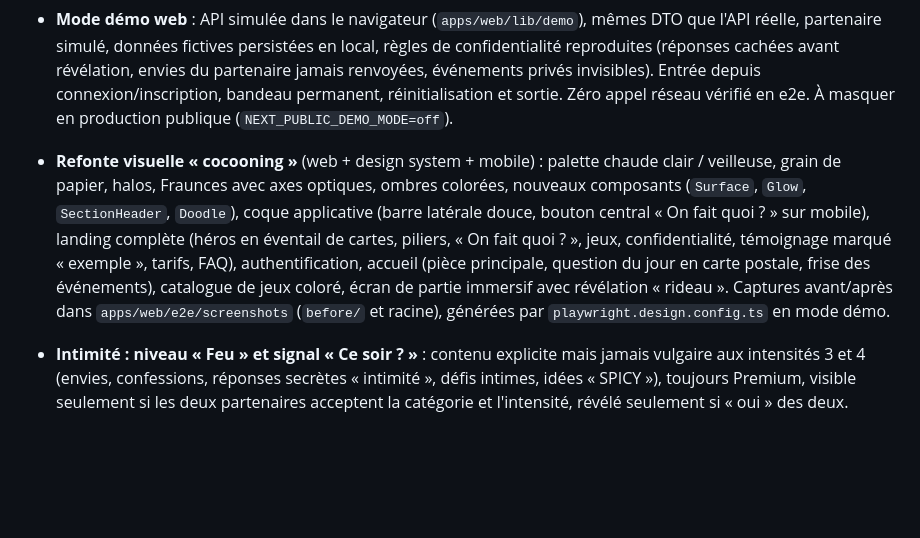
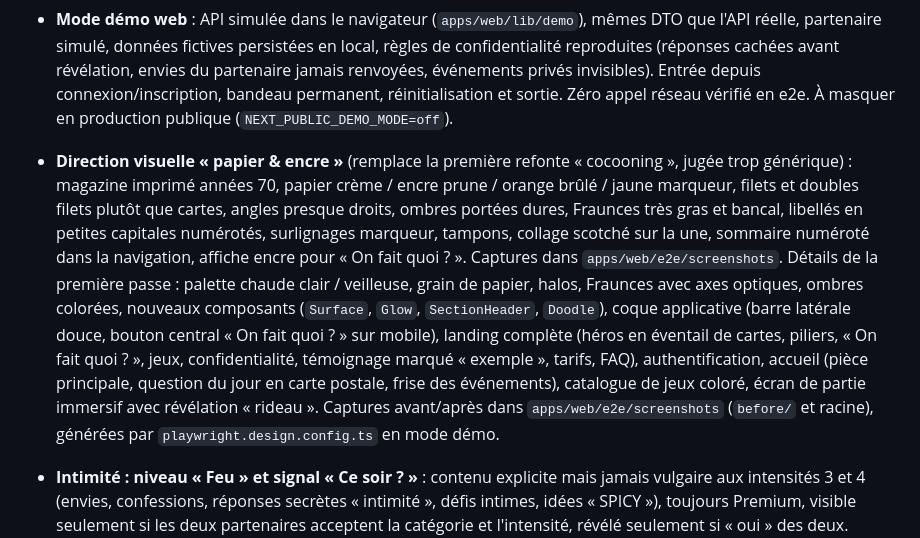
Before and after one commit to valorcia/App-couple, a Markdown page: DEVELOPMENT_STATUS.md, the part around the change. Drawn GitHub-style; blank space fills up the shorter version.

Commit message:
Statut : direction papier & encre
Co-Authored-By: Claude Fable 5.1 <noreply@anthropic.com>
Claude-Session: https://claude.ai/code/session_017SbM7F24NxRXvKL2H3TAvE

```diff
--- a/DEVELOPMENT_STATUS.md
+++ b/DEVELOPMENT_STATUS.md
@@ -50,7 +50,7 @@ Dernière mise à jour : 2026-10-25 — Phases 1, 2 et 3 terminées. **Phase 4 (
 
 - **Mode démo web** : API simulée dans le navigateur (`apps/web/lib/demo`), mêmes DTO que l'API réelle, partenaire simulé, données fictives persistées en local, règles de confidentialité reproduites (réponses cachées avant révélation, envies du partenaire jamais renvoyées, événements privés invisibles). Entrée depuis connexion/inscription, bandeau permanent, réinitialisation et sortie. Zéro appel réseau vérifié en e2e. À masquer en production publique (`NEXT_PUBLIC_DEMO_MODE=off`).
 
-- **Refonte visuelle « cocooning »** (web + design system + mobile) : palette chaude clair / veilleuse, grain de papier, halos, Fraunces avec axes optiques, ombres colorées, nouveaux composants (`Surface`, `Glow`, `SectionHeader`, `Doodle`), coque applicative (barre latérale douce, bouton central « On fait quoi ? » sur mobile), landing complète (héros en éventail de cartes, piliers, « On fait quoi ? », jeux, confidentialité, témoignage marqué « exemple », tarifs, FAQ), authentification, accueil (pièce principale, question du jour en carte postale, frise des événements), catalogue de jeux coloré, écran de partie immersif avec révélation « rideau ». Captures avant/après dans `apps/web/e2e/screenshots` (`before/` et racine), générées par `playwright.design.config.ts` en mode démo.
+- **Direction visuelle « papier & encre »** (remplace la première refonte « cocooning », jugée trop générique) : magazine imprimé années 70, papier crème / encre prune / orange brûlé / jaune marqueur, filets et doubles filets plutôt que cartes, angles presque droits, ombres portées dures, Fraunces très gras et bancal, libellés en petites capitales numérotés, surlignages marqueur, tampons, collage scotché sur la une, sommaire numéroté dans la navigation, affiche encre pour « On fait quoi ? ». Captures dans `apps/web/e2e/screenshots`. Détails de la première passe : palette chaude clair / veilleuse, grain de papier, halos, Fraunces avec axes optiques, ombres colorées, nouveaux composants (`Surface`, `Glow`, `SectionHeader`, `Doodle`), coque applicative (barre latérale douce, bouton central « On fait quoi ? » sur mobile), landing complète (héros en éventail de cartes, piliers, « On fait quoi ? », jeux, confidentialité, témoignage marqué « exemple », tarifs, FAQ), authentification, accueil (pièce principale, question du jour en carte postale, frise des événements), catalogue de jeux coloré, écran de partie immersif avec révélation « rideau ». Captures avant/après dans `apps/web/e2e/screenshots` (`before/` et racine), générées par `playwright.design.config.ts` en mode démo.
 - **Intimité : niveau « Feu » et signal « Ce soir ? »** : contenu explicite mais jamais vulgaire aux intensités 3 et 4 (envies, confessions, réponses secrètes « intimité », défis intimes, idées « SPICY »), toujours Premium, visible seulement si les deux partenaires acceptent la catégorie et l'intensité, révélé seulement si « oui » des deux. Signal « Ce soir ? » (`GET/PUT /intimacy/tonight`, Redis avec expiration à 5 h locale) : chacun allume le sien, rien n'est visible tant que les deux ne sont pas allumés, notification sans détail quand c'est mutuel. Web + mobile + démo + test d'intégration.
 
 - **« Les cartes du soir »** (espace Intimité) : jeu de cartes à tirer, à tour de rôle, avec gestes et défis du tendre (niveau 1, gratuit) au très explicite (niveau 4 « Feu », Premium). Table **partagée** par le couple (Redis, expiration à 5 h locale) : la carte tirée est la même sur les deux écrans, qui réalise quoi est indiqué (celui qui tire, l'autre, ou à deux), minuteur local, « Fait », « Autre carte », fin de soirée. Niveaux bornés par l'intensité maximale acceptée par **chacun** des deux partenaires ; aucune carte répétée dans la soirée ; contenu jamais transmis par le socket temps réel. Modèle `IntimacyCard` (migration `intimacy_cards`), 44 cartes seedées, type « Cartes du soir » dans le CMS admin, écran web à identité propre (table de nuit, sceaux de cire, carte à retourner), écran mobile, démo, test d'intégration.
```
